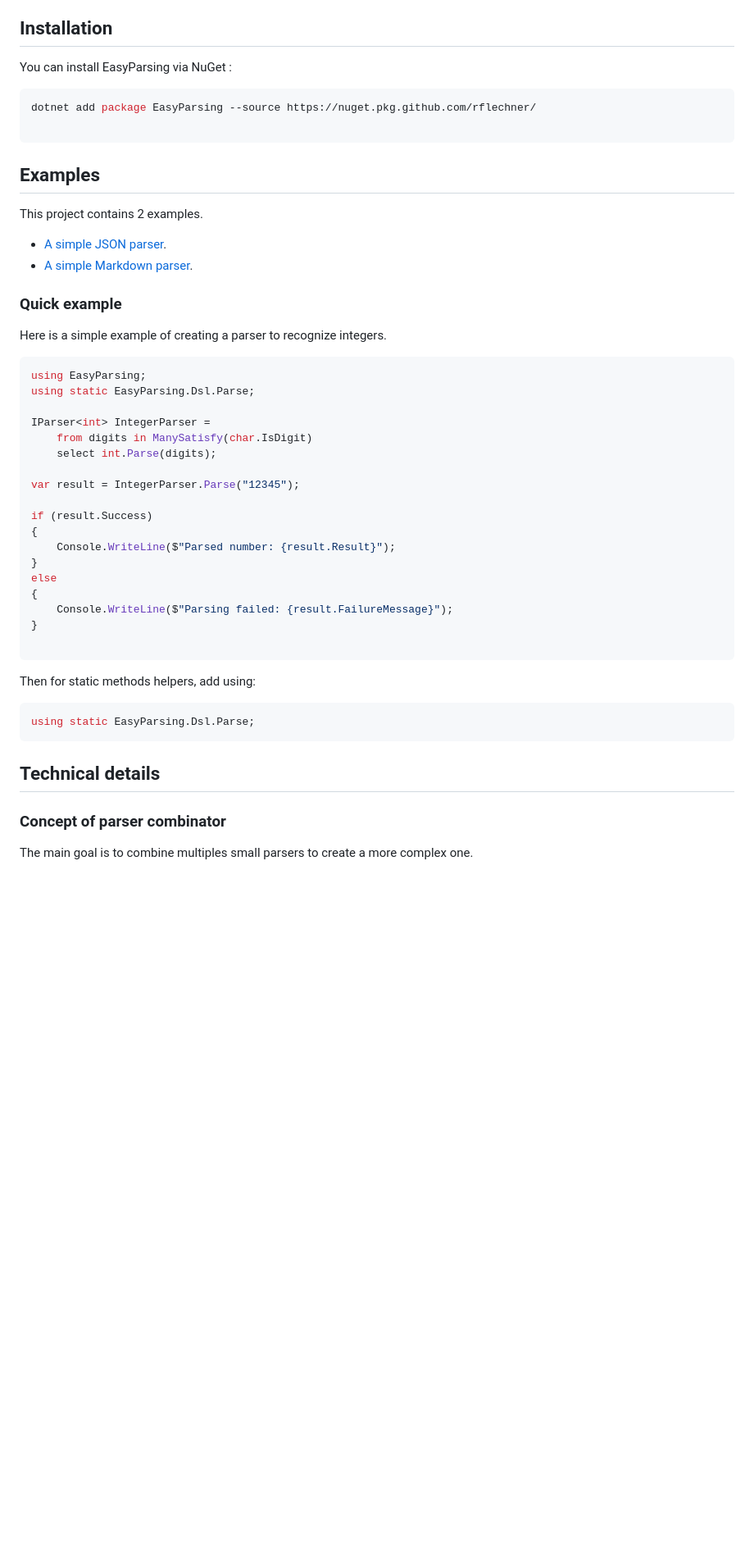
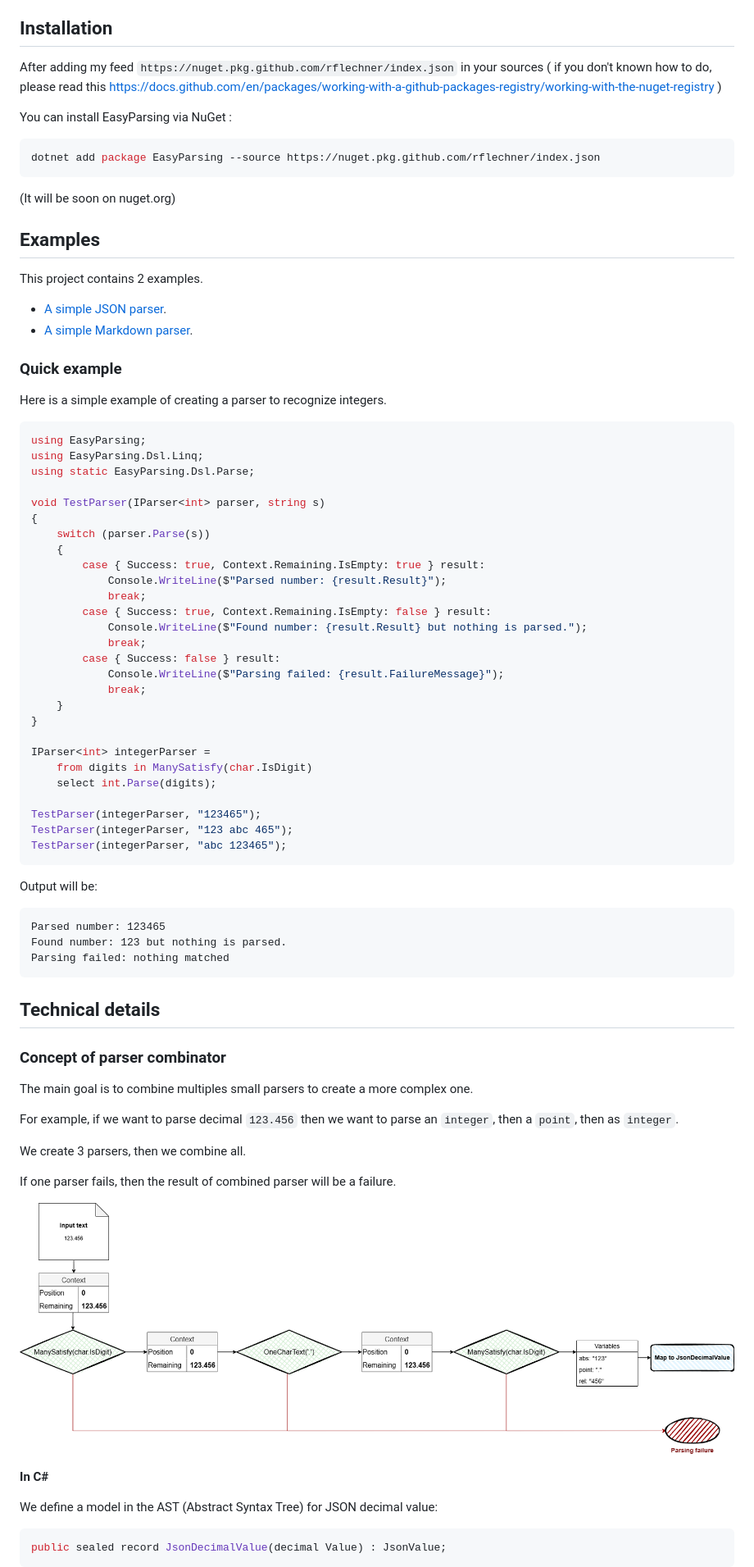
Before and after one commit to rflechner/EasyParsing, a Markdown page: README.md, the part around one of its changes. Shown at 82% size. GitHub-like rendering; blank space fills up the shorter version.

Commit message:
doc: improve doc

````diff
--- a/README.md
+++ b/README.md
@@ -13,12 +13,16 @@ C# lite parser combinator helping to create parsers easily.
 
 ## Installation
 
+After adding my feed `https://nuget.pkg.github.com/rflechner/index.json` in your sources
+( if you don't known how to do, please read this [https://docs.github.com/en/packages/working-with-a-github-packages-registry/working-with-the-nuget-registry](https://docs.github.com/en/packages/working-with-a-github-packages-registry/working-with-the-nuget-registry) )
+
 You can install EasyParsing via NuGet :
 
 ```bash
-dotnet add package EasyParsing --source https://nuget.pkg.github.com/rflechner/
+dotnet add package EasyParsing --source https://nuget.pkg.github.com/rflechner/index.json
+```
 
-```
+(It will be soon on nuget.org)
 
 ## Examples
 
@@ -34,30 +38,40 @@ Here is a simple example of creating a parser to recognize integers.
 
 ```csharp
 using EasyParsing;
+using EasyParsing.Dsl.Linq;
 using static EasyParsing.Dsl.Parse;
 
-IParser<int> IntegerParser =
+void TestParser(IParser<int> parser, string s)
+{
+    switch (parser.Parse(s))
+    {
+        case { Success: true, Context.Remaining.IsEmpty: true } result:
+            Console.WriteLine($"Parsed number: {result.Result}");
+            break;
+        case { Success: true, Context.Remaining.IsEmpty: false } result:
+            Console.WriteLine($"Found number: {result.Result} but nothing is parsed.");
+            break;
+        case { Success: false } result:
+            Console.WriteLine($"Parsing failed: {result.FailureMessage}");
+            break;
+    }
+}
+
+IParser<int> integerParser =
     from digits in ManySatisfy(char.IsDigit)
     select int.Parse(digits);
 
-var result = IntegerParser.Parse("12345");
+TestParser(integerParser, "123465");
+TestParser(integerParser, "123 abc 465");
+TestParser(integerParser, "abc 123465");
+```
 
-if (result.Success)
-{
-    Console.WriteLine($"Parsed number: {result.Result}");
-}
-else
-{
-    Console.WriteLine($"Parsing failed: {result.FailureMessage}");
-}
+Output will be:
 
 ```
-
-
-Then for static methods helpers, add using:
-
-```C#
-using static EasyParsing.Dsl.Parse;
+Parsed number: 123465
+Found number: 123 but nothing is parsed.
+Parsing failed: nothing matched
 ```
 
 ## Technical details
@@ -65,3 +79,20 @@ using static EasyParsing.Dsl.Parse;
 ### Concept of parser combinator
 
 The main goal is to combine multiples small parsers to create a more complex one.
+
+For example, if we want to parse decimal `123.456` then we want to parse an `integer`, then a `point`, then as `integer`.
+
+We create 3 parsers, then we combine all.
+
+If one parser fails, then the result of combined parser will be a failure.
+
+![schema of pipeline](doc/images/parser_combinator_1.drawio.png "combinator explained")
+
+**In C#**
+
+We define a model in the AST (Abstract Syntax Tree) for JSON decimal value:
+
+```C#
+public sealed record JsonDecimalValue(decimal Value) : JsonValue;
+```
+
````
Also changed, not shown: other parts of README.md (+25 -34 lines).
